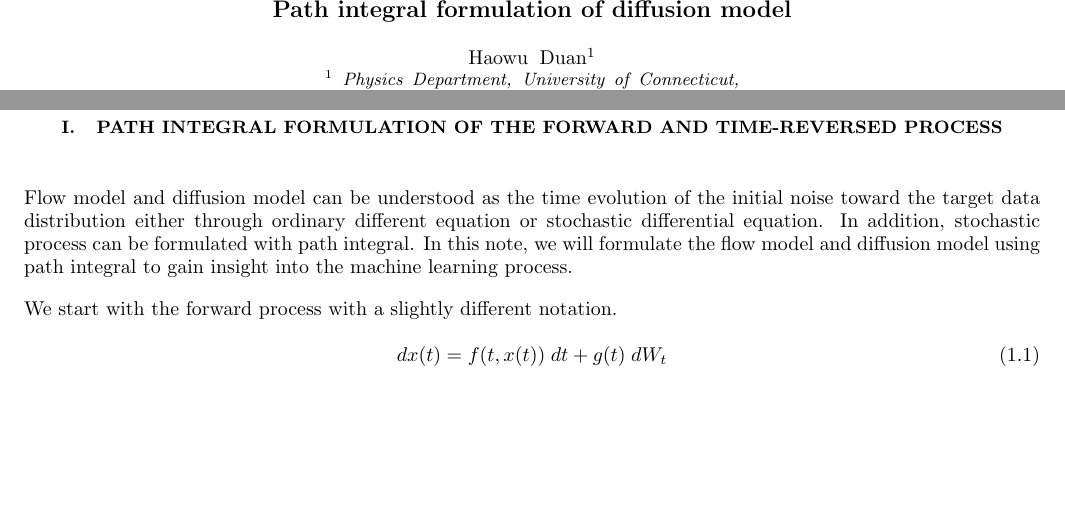
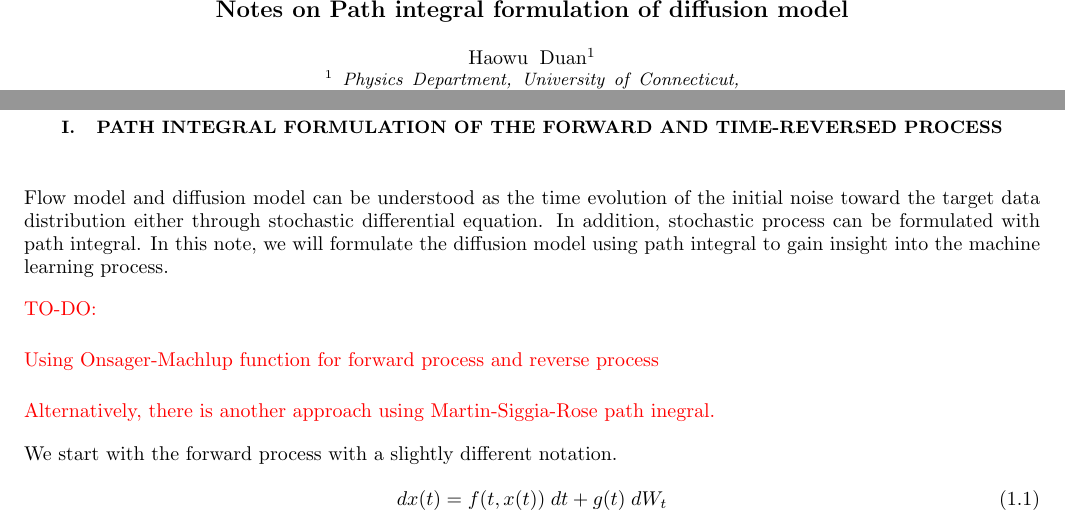
Before and after one commit to HaowuDuan/Diffusion-model-from-first-priciple, a LaTeX paper (path_integral.tex): two parts of pages 1 and 2 of 2, joined at a grey line, cut so that both start at the same text, the shorter picture padded with empty space. Compiled offline with LaTeX, dvips and Ghostscript; a LaTeX package or settings file that is missing is left out.

Commit message:
laid out the skeleton of the note

```diff
--- a/path_integral.tex
+++ b/path_integral.tex
@@ -56,14 +56,8 @@
 \begin{document}
 
 
-%\hoffset-1cm
-%\today
-% Yale printer values
-%\voffset1.5cm
 
-%\draft{BI-TP 2005/19}
-%\preprint{BI-TP 2005/19, CERN-PH-TH-2005/99
-\title{Path integral formulation of diffusion model}
+\title{Notes on Path integral formulation of diffusion model}
 
 \author{Haowu Duan$^1$}
 \affiliation{
@@ -83,9 +77,14 @@ $^1$ Physics Department, University of Connecticut, 2152 Hillside Road, Storrs,
 %%%%%%%%%%%%%%%%%%%%%%%%%%%%%%%%%%%%%%%%%%%%%%%%%%%%%%%%%%
 \newpage
 \section{Path integral formulation of the forward and time-reversed process}
-    Flow model and diffusion model can be understood as the time evolution of the initial noise toward the target data distribution either through
-ordinary different equation or stochastic differential equation. In addition, stochastic process can be formulated with path integral. In this note,
-we will formulate the flow model and diffusion model using path integral to gain insight into the machine learning process.
+    Flow model and diffusion model can be understood as the time evolution of the initial noise toward the target data distribution either through stochastic differential equation. In addition, stochastic process can be formulated with path integral. In this note,
+we will formulate the diffusion model using path integral to gain insight into the machine learning process.
+
+{\color{red} TO-DO:
+\item Using Onsager-Machlup function for forward process and reverse process
+\item Alternatively, there is another approach using Martin-Siggia-Rose path inegral.
+}
+
 
 We start with the forward process with a slightly different notation.
 \begin{equation}
```
Also changed, not shown: path_integral.bib (added, +19 -0 lines), path_integral.pdf, 5 other files.
